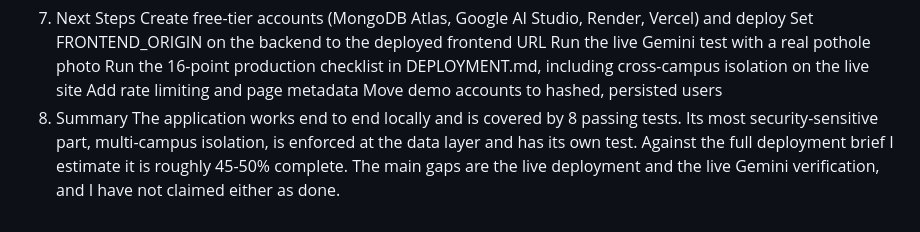
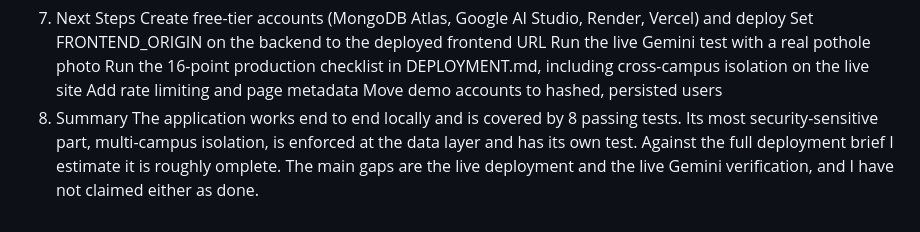
Before and after one commit to paulkirubakaran2008-sam/CIVIFIX-2-review-AI-IMMERSION, a Markdown page: README.md, the part around the change. Drawn GitHub-style.

```diff
--- a/README.md
+++ b/README.md
@@ -84,4 +84,4 @@ Run the 16-point production checklist in DEPLOYMENT.md, including cross-campus i
 Add rate limiting and page metadata
 Move demo accounts to hashed, persisted users
 8. Summary
-The application works end to end locally and is covered by 8 passing tests. Its most security-sensitive part, multi-campus isolation, is enforced at the data layer and has its own test. Against the full deployment brief I estimate it is roughly 45-50% complete. The main gaps are the live deployment and the live Gemini verification, and I have not claimed either as done.
+The application works end to end locally and is covered by 8 passing tests. Its most security-sensitive part, multi-campus isolation, is enforced at the data layer and has its own test. Against the full deployment brief I estimate it is roughly omplete. The main gaps are the live deployment and the live Gemini verification, and I have not claimed either as done.
```
